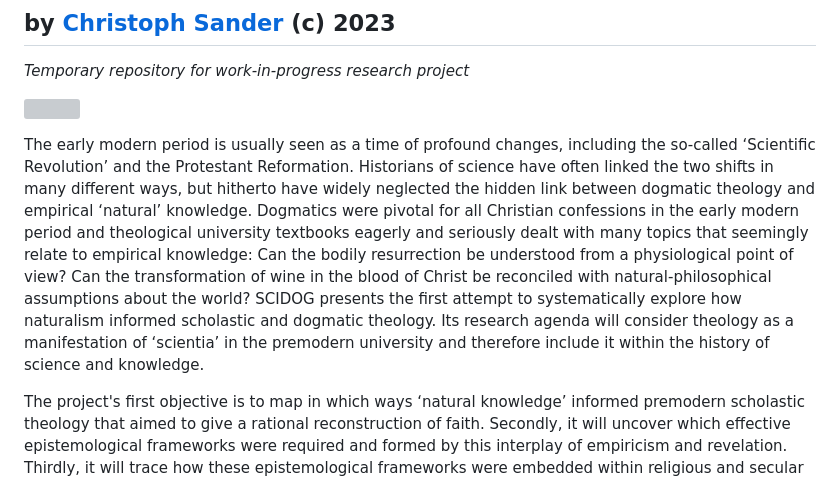
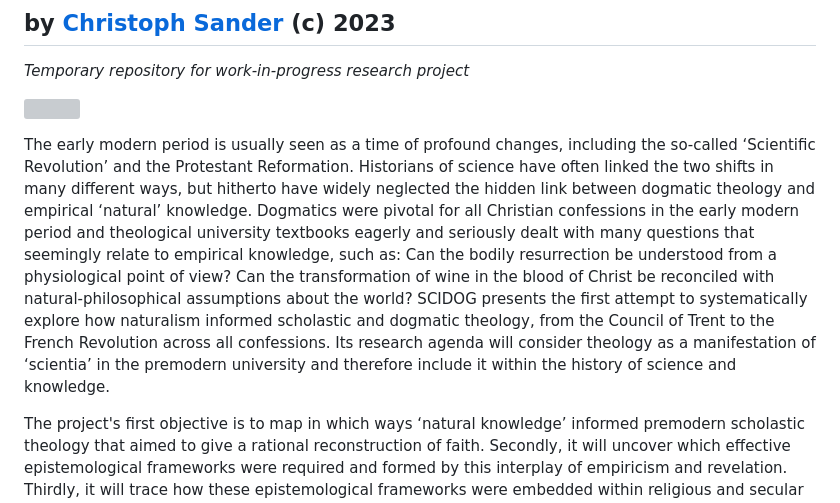
Before and after one commit to ch-sander/scigma, a Markdown page: README.md, the part around the change. GitHub-like rendering; grey boxes are pictures that could not be loaded.

Commit message:
newer abstract

```diff
--- a/README.md
+++ b/README.md
@@ -7,7 +7,7 @@ _Temporary repository for work-in-progress research project_
 
 ![](https://docs.google.com/drawings/d/e/2PACX-1vS8hiKovMuY1qZ3TkBK2Wcllf0Z28F-Lm7QLcFrYLcZctP7G48SXGwV6L8EDo--d4NQDep_c49QMKkq/pub?w=360&h=360)
 
-The early modern period is usually seen as a time of profound changes, including the so-called ‘Scientific Revolution’ and the Protestant Reformation. Historians of science have often linked the two shifts in many different ways, but hitherto have widely neglected the hidden link between dogmatic theology and empirical ‘natural’ knowledge. Dogmatics were pivotal for all Christian confessions in the early modern period and theological university textbooks eagerly and seriously dealt with many topics that seemingly relate to empirical knowledge: Can the bodily resurrection be understood from a physiological point of view? Can the transformation of wine in the blood of Christ be reconciled with natural-philosophical assumptions about the world? SCIDOG presents the first attempt to systematically explore how naturalism informed scholastic and dogmatic theology. Its research agenda will consider theology as a manifestation of ‘scientia’ in the premodern university and therefore include it within the history of science and knowledge.
+The early modern period is usually seen as a time of profound changes, including the so-called ‘Scientific Revolution’ and the Protestant Reformation. Historians of science have often linked the two shifts in many different ways, but hitherto have widely neglected the hidden link between dogmatic theology and empirical ‘natural’ knowledge. Dogmatics were pivotal for all Christian confessions in the early modern period and theological university textbooks eagerly and seriously dealt with many questions that seemingly relate to empirical knowledge, such as: Can the bodily resurrection be understood from a physiological point of view? Can the transformation of wine in the blood of Christ be reconciled with natural-philosophical assumptions about the world? SCIDOG presents the first attempt to systematically explore how naturalism informed scholastic and dogmatic theology, from the Council of Trent to the French Revolution across all confessions. Its research agenda will consider theology as a manifestation of ‘scientia’ in the premodern university and therefore include it within the history of science and knowledge.
 
 The project's first objective is to map in which ways ‘natural knowledge’ informed premodern scholastic theology that aimed to give a rational reconstruction of faith. Secondly, it will uncover which effective epistemological frameworks were required and formed by this interplay of empiricism and revelation. Thirdly, it will trace how these epistemological frameworks were embedded within religious and secular institutions of learning that were also driven by political agendas. SCIDOG for the first sheds light on how much of the so-called Scientific Revolution found its way into theology manuals and how this natural knowledge was selected, evaluated, and transformed in the context of dogmatic theology. The project thereby aims to demonstrate the significant role of, as it were, empirico-dogmatic knowledge in premodern Western societies that fundamentally reshaped scientific inquiry, but were also deeply religious – and eventually paved the way to secularization and scientism.
 
```
